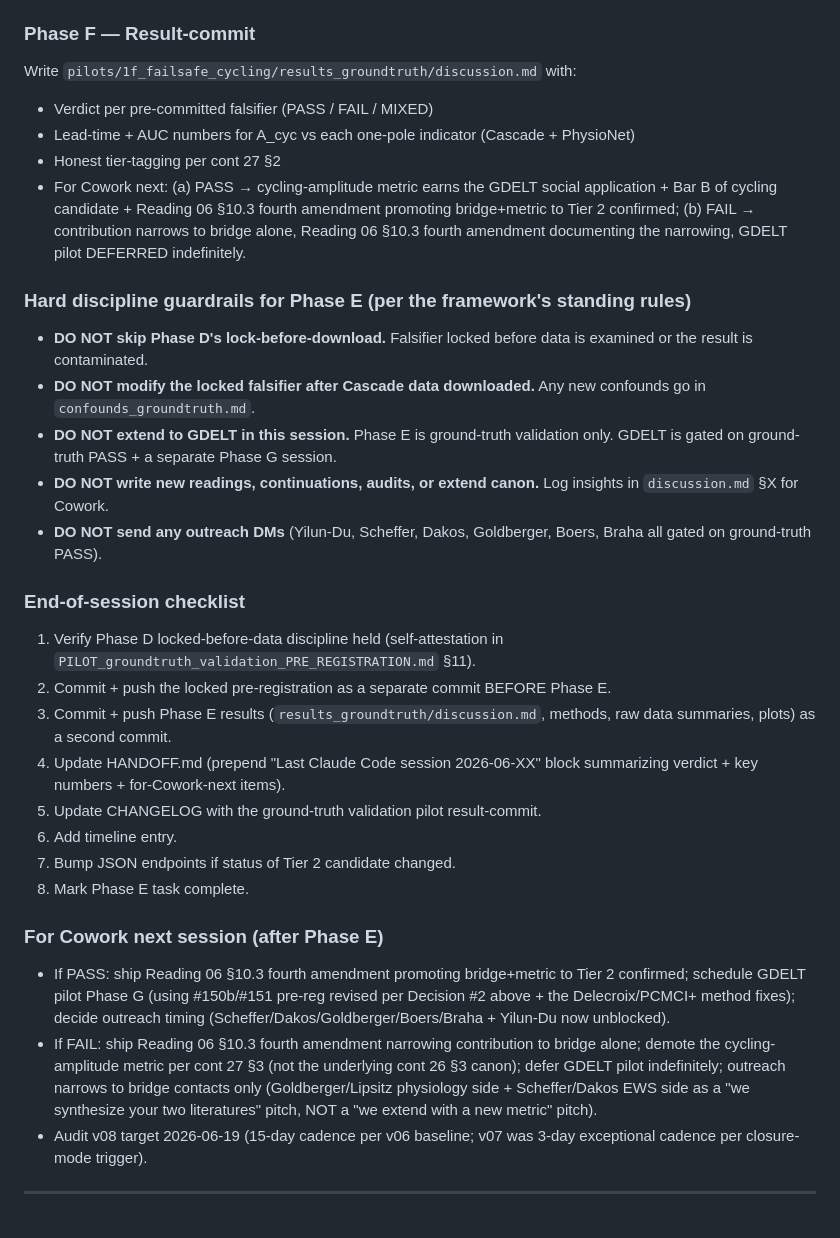
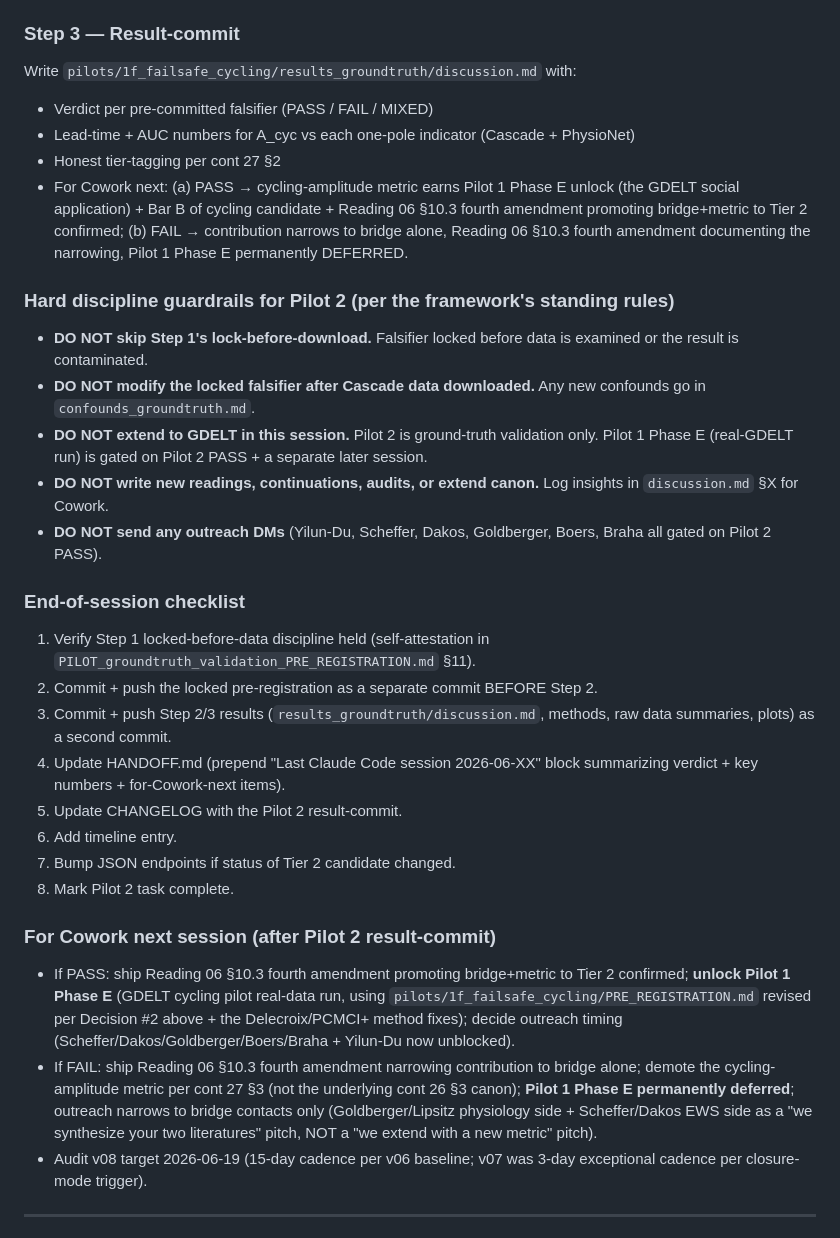
Before and after one commit to a70m123r/agnostic-framework, a Markdown page: HANDOFF.md, the part around one of its changes. Rendered like a GitHub page.

Commit message:
Reading 06 §10.3 third amendment + cont 30 §3 sharpening + HANDOFF refresh (two-pilot structure clarified: Pilot 1 cycling pilot Phase E deferred / Pilot 2 ground-truth validation Step 1+2+3 next)

```diff
--- a/HANDOFF.md
+++ b/HANDOFF.md
@@ -65,37 +83,37 @@ Read `pilots/1f_failsafe_cycling/PILOT_groundtruth_EWS_validation_seed.md`. The
 2. **PhysioNet secondary** (nsr2db healthy / chf2db CHF / Fantasia aging). Confirm Goldberger's static two-pole separation (sanity check; expected to pass). Then test whether rolling cycling-amplitude adds discriminative power OVER static α level.
 3. **Differentiating tertiary** (if Cascade + PhysioNet pass): Lake Veluwe (Wang 2012, where one-pole CSD documented to fail), `earlywarnings` Hopf simulated series, stock-crash indices (Diks 2019).
 
-### Phase F — Result-commit
+### Step 3 — Result-commit
 
 Write `pilots/1f_failsafe_cycling/results_groundtruth/discussion.md` with:
 - Verdict per pre-committed falsifier (PASS / FAIL / MIXED)
 - Lead-time + AUC numbers for A_cyc vs each one-pole indicator (Cascade + PhysioNet)
 - Honest tier-tagging per cont 27 §2
-- For Cowork next: (a) PASS → cycling-amplitude metric earns the GDELT social application + Bar B of cycling candidate + Reading 06 §10.3 fourth amendment promoting bridge+metric to Tier 2 confirmed; (b) FAIL → contribution narrows to bridge alone, Reading 06 §10.3 fourth amendment documenting the narrowing, GDELT pilot DEFERRED indefinitely.
+- For Cowork next: (a) PASS → cycling-amplitude metric earns Pilot 1 Phase E unlock (the GDELT social application) + Bar B of cycling candidate + Reading 06 §10.3 fourth amendment promoting bridge+metric to Tier 2 confirmed; (b) FAIL → contribution narrows to bridge alone, Reading 06 §10.3 fourth amendment documenting the narrowing, Pilot 1 Phase E permanently DEFERRED.
 
-### Hard discipline guardrails for Phase E (per the framework's standing rules)
+### Hard discipline guardrails for Pilot 2 (per the framework's standing rules)
 
-- **DO NOT skip Phase D's lock-before-download.** Falsifier locked before data is examined or the result is contaminated.
+- **DO NOT skip Step 1's lock-before-download.** Falsifier locked before data is examined or the result is contaminated.
 - **DO NOT modify the locked falsifier after Cascade data downloaded.** Any new confounds go in `confounds_groundtruth.md`.
-- **DO NOT extend to GDELT in this session.** Phase E is ground-truth validation only. GDELT is gated on ground-truth PASS + a separate Phase G session.
+- **DO NOT extend to GDELT in this session.** Pilot 2 is ground-truth validation only. Pilot 1 Phase E (real-GDELT run) is gated on Pilot 2 PASS + a separate later session.
 - **DO NOT write new readings, continuations, audits, or extend canon.** Log insights in `discussion.md` §X for Cowork.
-- **DO NOT send any outreach DMs** (Yilun-Du, Scheffer, Dakos, Goldberger, Boers, Braha all gated on ground-truth PASS).
+- **DO NOT send any outreach DMs** (Yilun-Du, Scheffer, Dakos, Goldberger, Boers, Braha all gated on Pilot 2 PASS).
 
 ### End-of-session checklist
 
-1. Verify Phase D locked-before-data discipline held (self-attestation in `PILOT_groundtruth_validation_PRE_REGISTRATION.md` §11).
-2. Commit + push the locked pre-registration as a separate commit BEFORE Phase E.
-3. Commit + push Phase E results (`results_groundtruth/discussion.md`, methods, raw data summaries, plots) as a second commit.
+1. Verify Step 1 locked-before-data discipline held (self-attestation in `PILOT_groundtruth_validation_PRE_REGISTRATION.md` §11).
+2. Commit + push the locked pre-registration as a separate commit BEFORE Step 2.
+3. Commit + push Step 2/3 results (`results_groundtruth/discussion.md`, methods, raw data summaries, plots) as a second commit.
 4. Update HANDOFF.md (prepend "Last Claude Code session 2026-06-XX" block summarizing verdict + key numbers + for-Cowork-next items).
-5. Update CHANGELOG with the ground-truth validation pilot result-commit.
+5. Update CHANGELOG with the Pilot 2 result-commit.
 6. Add timeline entry.
 7. Bump JSON endpoints if status of Tier 2 candidate changed.
-8. Mark Phase E task complete.
+8. Mark Pilot 2 task complete.
 
-### For Cowork next session (after Phase E)
+### For Cowork next session (after Pilot 2 result-commit)
 
-- If PASS: ship Reading 06 §10.3 fourth amendment promoting bridge+metric to Tier 2 confirmed; schedule GDELT pilot Phase G (using #150b/#151 pre-reg revised per Decision #2 above + the Delecroix/PCMCI+ method fixes); decide outreach timing (Scheffer/Dakos/Goldberger/Boers/Braha + Yilun-Du now unblocked).
-- If FAIL: ship Reading 06 §10.3 fourth amendment narrowing contribution to bridge alone; demote the cycling-amplitude metric per cont 27 §3 (not the underlying cont 26 §3 canon); defer GDELT pilot indefinitely; outreach narrows to bridge contacts only (Goldberger/Lipsitz physiology side + Scheffer/Dakos EWS side as a "we synthesize your two literatures" pitch, NOT a "we extend with a new metric" pitch).
+- If PASS: ship Reading 06 §10.3 fourth amendment promoting bridge+metric to Tier 2 confirmed; **unlock Pilot 1 Phase E** (GDELT cycling pilot real-data run, using `pilots/1f_failsafe_cycling/PRE_REGISTRATION.md` revised per Decision #2 above + the Delecroix/PCMCI+ method fixes); decide outreach timing (Scheffer/Dakos/Goldberger/Boers/Braha + Yilun-Du now unblocked).
+- If FAIL: ship Reading 06 §10.3 fourth amendment narrowing contribution to bridge alone; demote the cycling-amplitude metric per cont 27 §3 (not the underlying cont 26 §3 canon); **Pilot 1 Phase E permanently deferred**; outreach narrows to bridge contacts only (Goldberger/Lipsitz physiology side + Scheffer/Dakos EWS side as a "we synthesize your two literatures" pitch, NOT a "we extend with a new metric" pitch).
 - Audit v08 target 2026-06-19 (15-day cadence per v06 baseline; v07 was 3-day exceptional cadence per closure-mode trigger).
 
 ---
```
Also changed, not shown: other parts of HANDOFF.md (+27 -9 lines).
